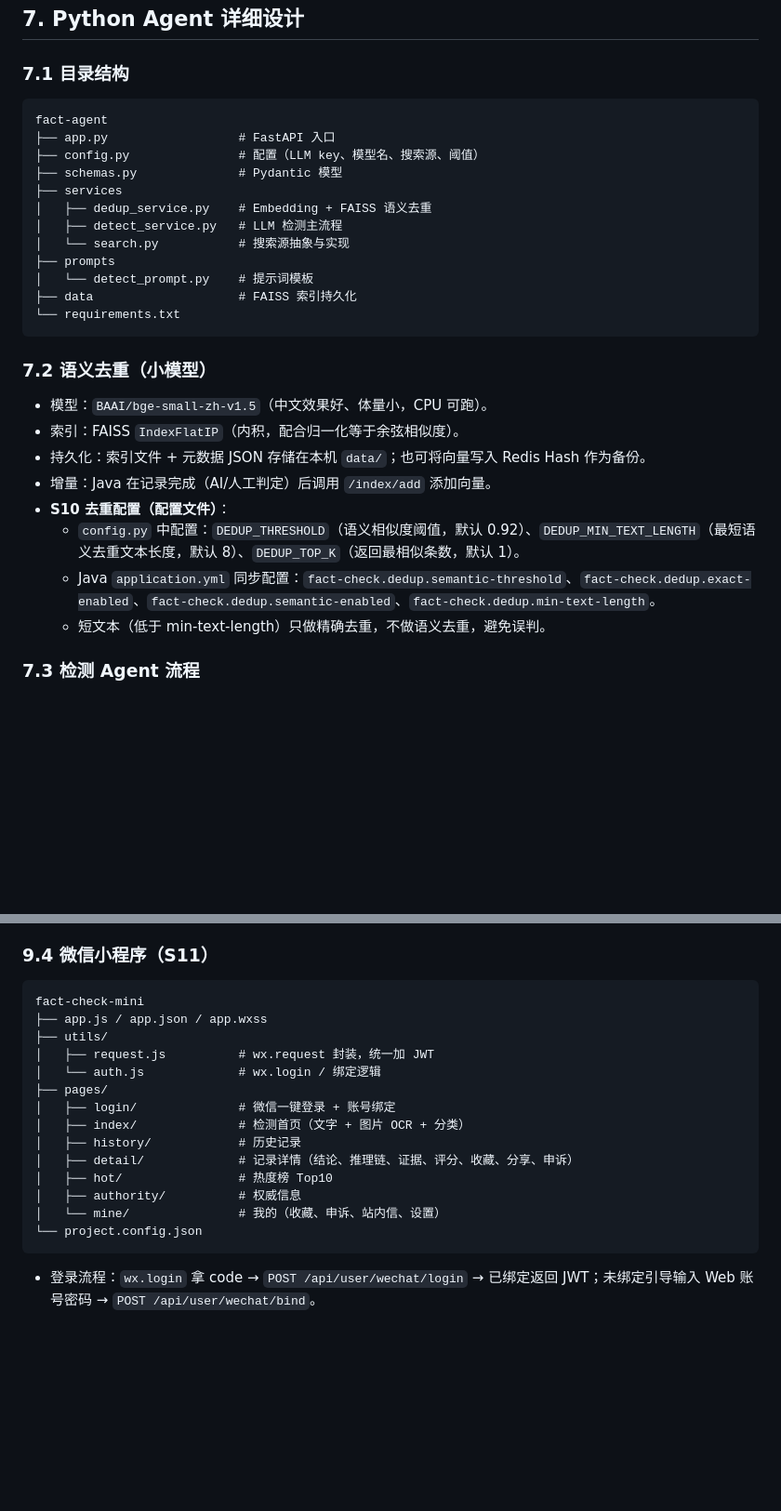
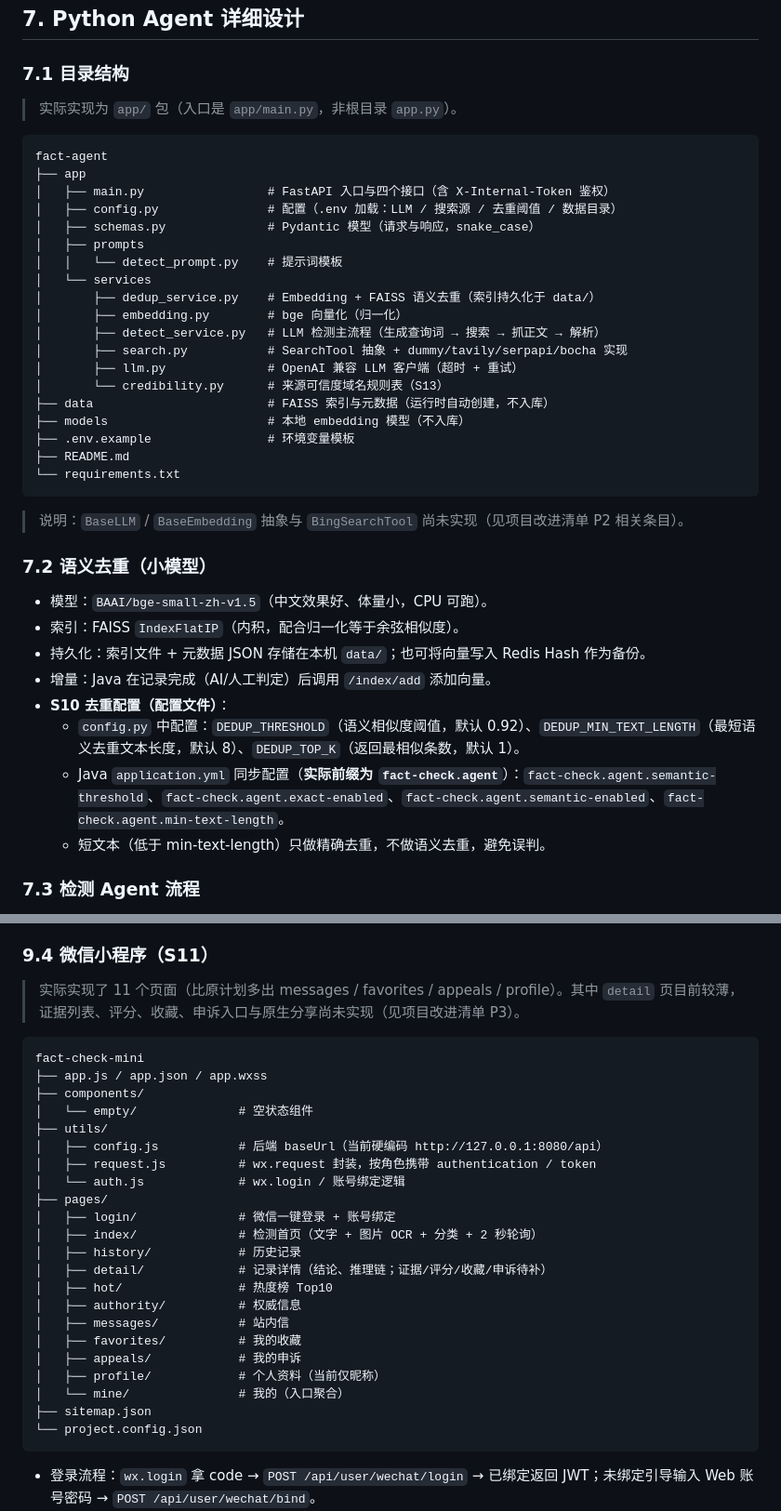
Before and after one commit to CyreneElysian/FactCheck, a Markdown page: docs/技术方案.md, 2 parts joined by grey strips. Shown at 93% size. Rendered like a GitHub page; blank space fills up the shorter version.

````diff
--- a/docs/技术方案.md
+++ b/docs/技术方案.md
@@ -555,20 +569,31 @@ ZREVRANGE fact:hot:claim 0 9 WITHSCORES   # 查询 Top10
 ## 7. Python Agent 详细设计
 
 ### 7.1 目录结构
+> 实际实现为 `app/` 包（入口是 `app/main.py`，非根目录 `app.py`）。
+
 ```
 fact-agent
-├── app.py                  # FastAPI 入口
-├── config.py               # 配置（LLM key、模型名、搜索源、阈值）
-├── schemas.py              # Pydantic 模型
-├── services
-│   ├── dedup_service.py    # Embedding + FAISS 语义去重
-│   ├── detect_service.py   # LLM 检测主流程
-│   └── search.py           # 搜索源抽象与实现
-├── prompts
-│   └── detect_prompt.py    # 提示词模板
-├── data                    # FAISS 索引持久化
+├── app
+│   ├── main.py                 # FastAPI 入口与四个接口（含 X-Internal-Token 鉴权）
+│   ├── config.py               # 配置（.env 加载：LLM / 搜索源 / 去重阈值 / 数据目录）
+│   ├── schemas.py              # Pydantic 模型（请求与响应，snake_case）
+│   ├── prompts
+│   │   └── detect_prompt.py    # 提示词模板
+│   └── services
+│       ├── dedup_service.py    # Embedding + FAISS 语义去重（索引持久化于 data/）
+│       ├── embedding.py        # bge 向量化（归一化）
+│       ├── detect_service.py   # LLM 检测主流程（生成查询词 → 搜索 → 抓正文 → 解析）
+│       ├── search.py           # SearchTool 抽象 + dummy/tavily/serpapi/bocha 实现
+│       ├── llm.py              # OpenAI 兼容 LLM 客户端（超时 + 重试）
+│       └── credibility.py      # 来源可信度域名规则表（S13）
+├── data                        # FAISS 索引与元数据（运行时自动创建，不入库）
+├── models                      # 本地 embedding 模型（不入库）
+├── .env.example                # 环境变量模板
+├── README.md
 └── requirements.txt
 ```
+
+> 说明：`BaseLLM` / `BaseEmbedding` 抽象与 `BingSearchTool` 尚未实现（见项目改进清单 P2 相关条目）。
 
 ### 7.2 语义去重（小模型）
 - 模型：`BAAI/bge-small-zh-v1.5`（中文效果好、体量小，CPU 可跑）。
@@ -577,7 +602,7 @@ fact-agent
 - 增量：Java 在记录完成（AI/人工判定）后调用 `/index/add` 添加向量。
 - **S10 去重配置（配置文件）**：
   - `config.py` 中配置：`DEDUP_THRESHOLD`（语义相似度阈值，默认 0.92）、`DEDUP_MIN_TEXT_LENGTH`（最短语义去重文本长度，默认 8）、`DEDUP_TOP_K`（返回最相似条数，默认 1）。
-  - Java `application.yml` 同步配置：`fact-check.dedup.semantic-threshold`、`fact-check.dedup.exact-enabled`、`fact-check.dedup.semantic-enabled`、`fact-check.dedup.min-text-length`。
+  - Java `application.yml` 同步配置（**实际前缀为 `fact-check.agent`**）：`fact-check.agent.semantic-threshold`、`fact-check.agent.exact-enabled`、`fact-check.agent.semantic-enabled`、`fact-check.agent.min-text-length`。
   - 短文本（低于 min-text-length）只做精确去重，不做语义去重，避免误判。
 
 ### 7.3 检测 Agent 流程
@@ -710,20 +744,30 @@ router.beforeEach((to, from, next) => {
 - 管理端：侧边栏布局；待诊断 Top10 超时高亮，可转派。
 
 ### 9.4 微信小程序（S11）
+> 实际实现了 11 个页面（比原计划多出 messages / favorites / appeals / profile）。其中 `detail` 页目前较薄，证据列表、评分、收藏、申诉入口与原生分享尚未实现（见项目改进清单 P3）。
+
 ```
 fact-check-mini
 ├── app.js / app.json / app.wxss
+├── components/
+│   └── empty/              # 空状态组件
 ├── utils/
-│   ├── request.js          # wx.request 封装，统一加 JWT
-│   └── auth.js             # wx.login / 绑定逻辑
+│   ├── config.js           # 后端 baseUrl（当前硬编码 http://127.0.0.1:8080/api）
+│   ├── request.js          # wx.request 封装，按角色携带 authentication / token
+│   └── auth.js             # wx.login / 账号绑定逻辑
 ├── pages/
 │   ├── login/              # 微信一键登录 + 账号绑定
-│   ├── index/              # 检测首页（文字 + 图片 OCR + 分类）
+│   ├── index/              # 检测首页（文字 + 图片 OCR + 分类 + 2 秒轮询）
 │   ├── history/            # 历史记录
-│   ├── detail/             # 记录详情（结论、推理链、证据、评分、收藏、分享、申诉）
+│   ├── detail/             # 记录详情（结论、推理链；证据/评分/收藏/申诉待补）
 │   ├── hot/                # 热度榜 Top10
 │   ├── authority/          # 权威信息
-│   └── mine/               # 我的（收藏、申诉、站内信、设置）
+│   ├── messages/           # 站内信
+│   ├── favorites/          # 我的收藏
+│   ├── appeals/            # 我的申诉
+│   ├── profile/            # 个人资料（当前仅昵称）
+│   └── mine/               # 我的（入口聚合）
+├── sitemap.json
 └── project.config.json
 ```
 - 登录流程：`wx.login` 拿 code → `POST /api/user/wechat/login` → 已绑定返回 JWT；未绑定引导输入 Web 账号密码 → `POST /api/user/wechat/bind`。
````
Also changed, not shown: other parts of docs/技术方案.md (+61 -38 lines).
